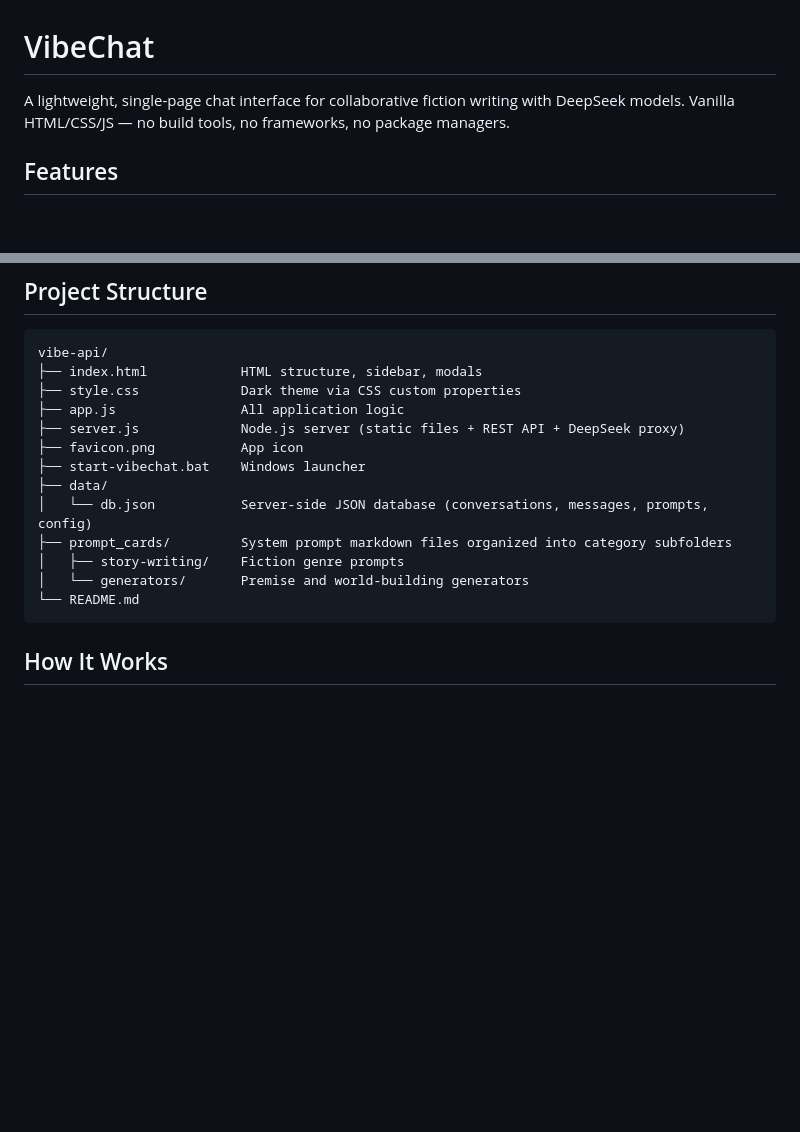
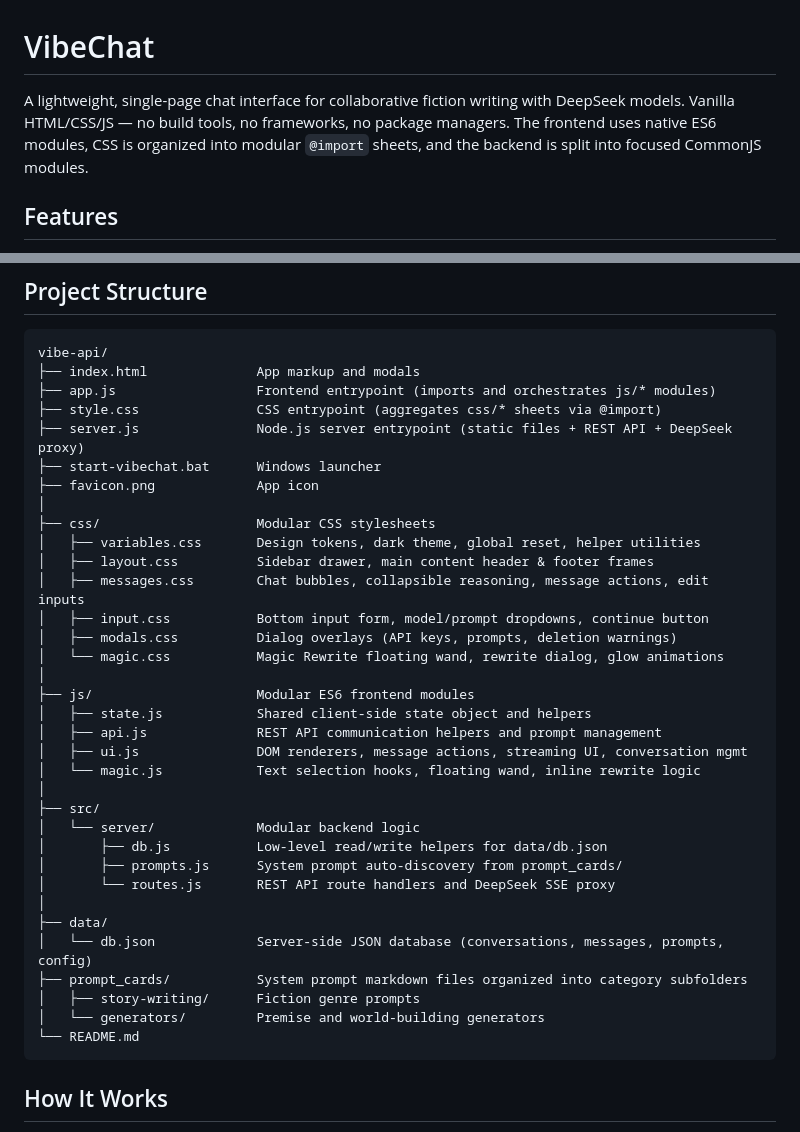
Before and after one commit to SriviharReddy/loomscribe, a Markdown page: README.md, 2 parts joined by grey strips. GitHub-like rendering; blank space fills up the shorter version.

Commit message:
docs: update README and CLAUDE.md to reflect modular architecture
The README still described the old monolithic structure. Updated the
project structure diagram, file descriptions, and intro to match the
new modular layout (css/, js/, src/server/). Also fixed an outdated
selector reference in CLAUDE.md (thought-block → reasoning-block).

Co-Authored-By: Claude Opus 4.7 <noreply@anthropic.com>

````diff
--- a/README.md
+++ b/README.md
@@ -1,6 +1,6 @@
 # VibeChat
 
-A lightweight, single-page chat interface for collaborative fiction writing with DeepSeek models. Vanilla HTML/CSS/JS — no build tools, no frameworks, no package managers.
+A lightweight, single-page chat interface for collaborative fiction writing with DeepSeek models. Vanilla HTML/CSS/JS — no build tools, no frameworks, no package managers. The frontend uses native ES6 modules, CSS is organized into modular `@import` sheets, and the backend is split into focused CommonJS modules.
 
 ## Features
 
@@ -40,17 +40,38 @@ Your API key is stored server-side in `data/db.json` and is never exposed to the
 
 ```
 vibe-api/
-├── index.html            HTML structure, sidebar, modals
-├── style.css             Dark theme via CSS custom properties
-├── app.js                All application logic
-├── server.js             Node.js server (static files + REST API + DeepSeek proxy)
-├── favicon.png           App icon
-├── start-vibechat.bat    Windows launcher
+├── index.html              App markup and modals
+├── app.js                  Frontend entrypoint (imports and orchestrates js/* modules)
+├── style.css               CSS entrypoint (aggregates css/* sheets via @import)
+├── server.js               Node.js server entrypoint (static files + REST API + DeepSeek proxy)
+├── start-vibechat.bat      Windows launcher
+├── favicon.png             App icon
+│
+├── css/                    Modular CSS stylesheets
+│   ├── variables.css       Design tokens, dark theme, global reset, helper utilities
+│   ├── layout.css          Sidebar drawer, main content header & footer frames
+│   ├── messages.css        Chat bubbles, collapsible reasoning, message actions, edit inputs
+│   ├── input.css           Bottom input form, model/prompt dropdowns, continue button
+│   ├── modals.css          Dialog overlays (API keys, prompts, deletion warnings)
+│   └── magic.css           Magic Rewrite floating wand, rewrite dialog, glow animations
+│
+├── js/                     Modular ES6 frontend modules
+│   ├── state.js            Shared client-side state object and helpers
+│   ├── api.js              REST API communication helpers and prompt management
+│   ├── ui.js               DOM renderers, message actions, streaming UI, conversation mgmt
+│   └── magic.js            Text selection hooks, floating wand, inline rewrite logic
+│
+├── src/
+│   └── server/             Modular backend logic
+│       ├── db.js           Low-level read/write helpers for data/db.json
+│       ├── prompts.js      System prompt auto-discovery from prompt_cards/
+│       └── routes.js       REST API route handlers and DeepSeek SSE proxy
+│
 ├── data/
-│   └── db.json           Server-side JSON database (conversations, messages, prompts, config)
-├── prompt_cards/         System prompt markdown files organized into category subfolders
-│   ├── story-writing/    Fiction genre prompts
-│   └── generators/       Premise and world-building generators
+│   └── db.json             Server-side JSON database (conversations, messages, prompts, config)
+├── prompt_cards/           System prompt markdown files organized into category subfolders
+│   ├── story-writing/      Fiction genre prompts
+│   └── generators/         Premise and world-building generators
 └── README.md
 ```
 
````
Also changed, not shown: .claude/CLAUDE.md (+1 -1 lines).
